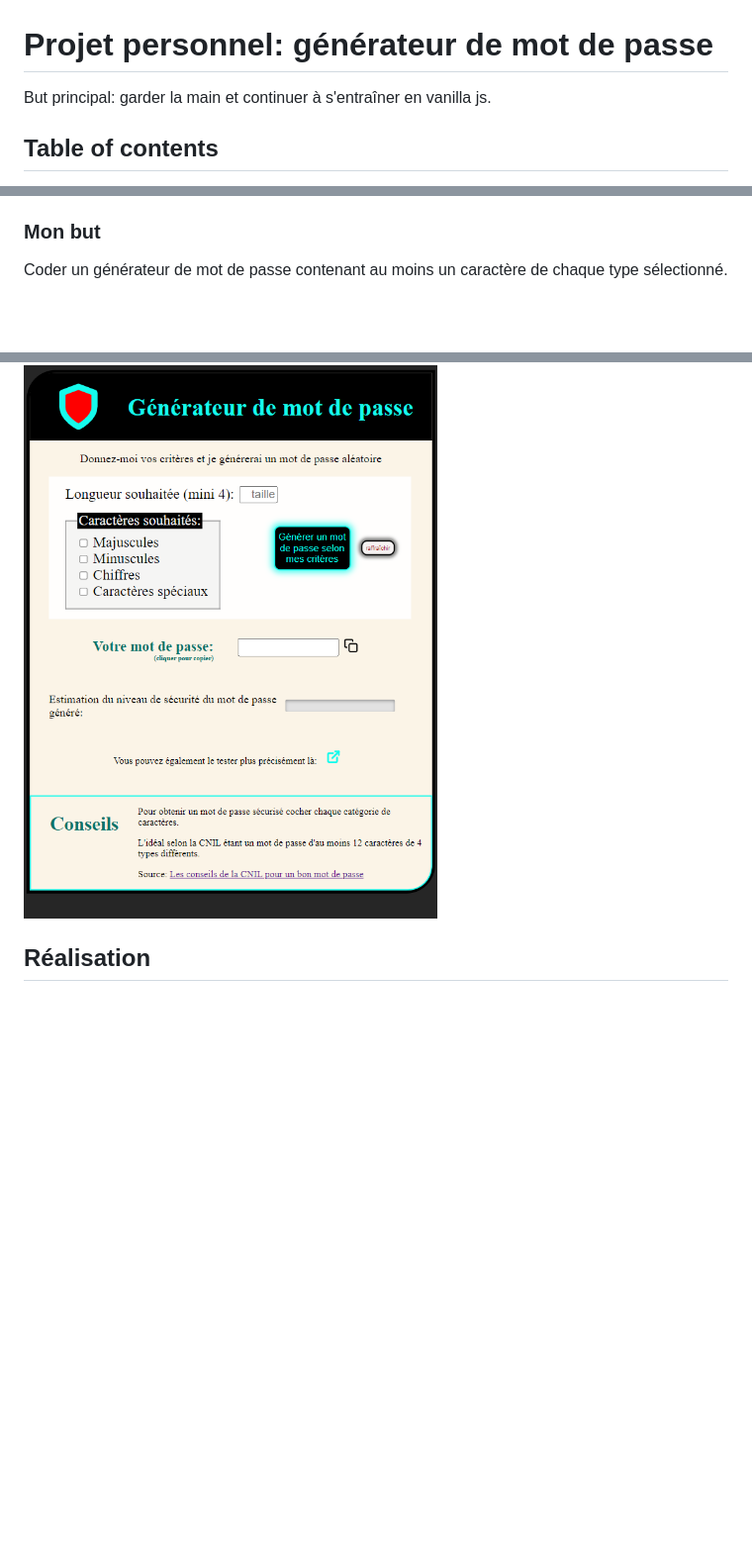
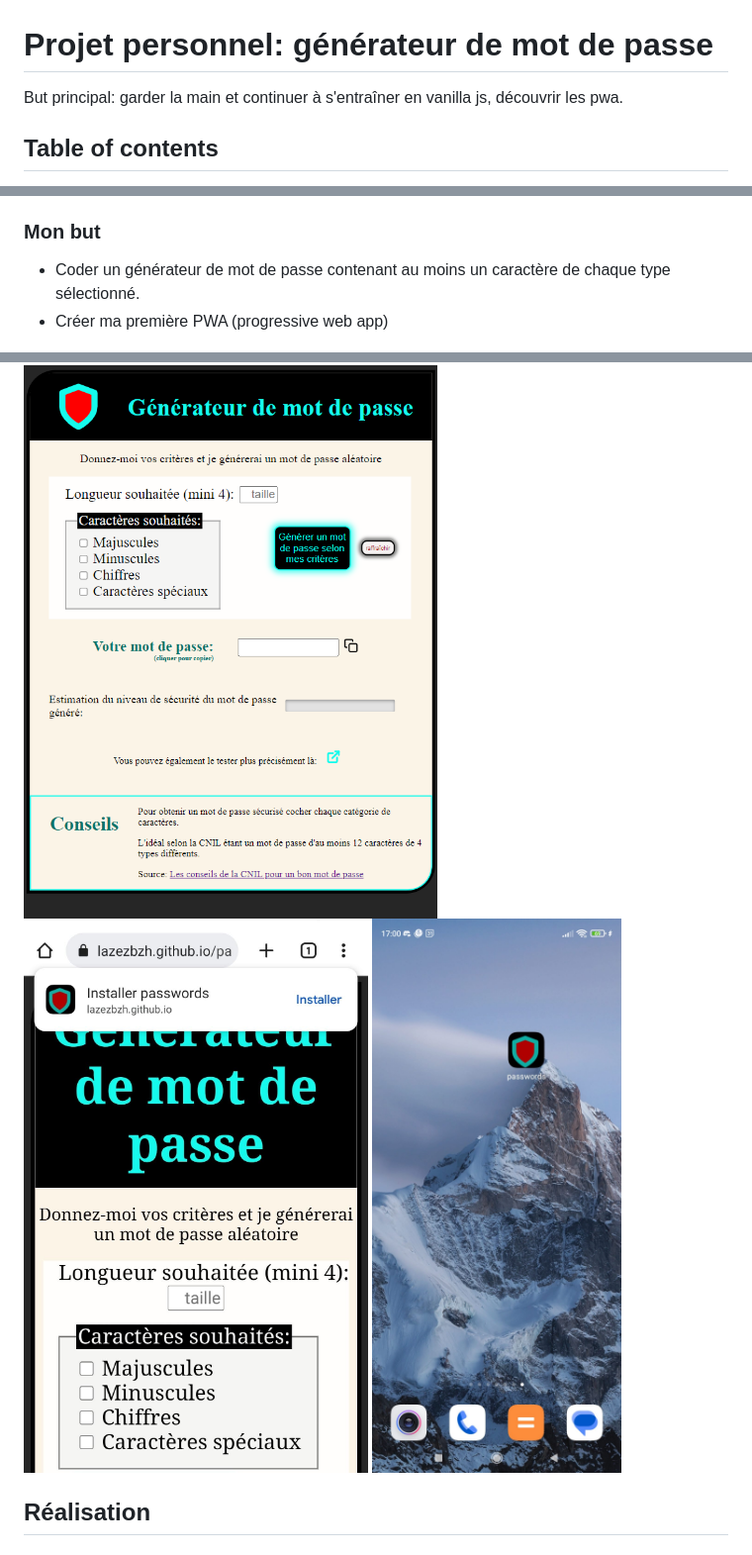
Before and after one commit to LazezBZH/passwords, a Markdown page: README.md, 3 parts joined by grey strips. Shown: that part at 99% size. Rendered like a GitHub page; pictures changed too: Screenshot_pwa.jpg (added), screen-pwa-install.jpg (added); blank space fills up the shorter version.

```diff
--- a/README.md
+++ b/README.md
@@ -1,6 +1,6 @@
 # Projet personnel: générateur de mot de passe
 
-But principal: garder la main et continuer à s'entraîner en vanilla js.
+But principal: garder la main et continuer à s'entraîner en vanilla js, découvrir les pwa.
 
 ## Table of contents
 
@@ -28,9 +28,12 @@ Si on surfe sur Chrome, il nous propose de générer automatiquement un mot de p
 
 ### Mon but
 
-Coder un générateur de mot de passe contenant au moins un caractère de chaque type sélectionné.
+- Coder un générateur de mot de passe contenant au moins un caractère de chaque type sélectionné.
+- Créer ma première PWA (progressive web app)
 
 ![screen](./screen.png)
+![screen2](./screen-pwa-install.jpg)
+![screen3](./Screenshot_pwa.jpg)
 
 ## Réalisation
 
```
